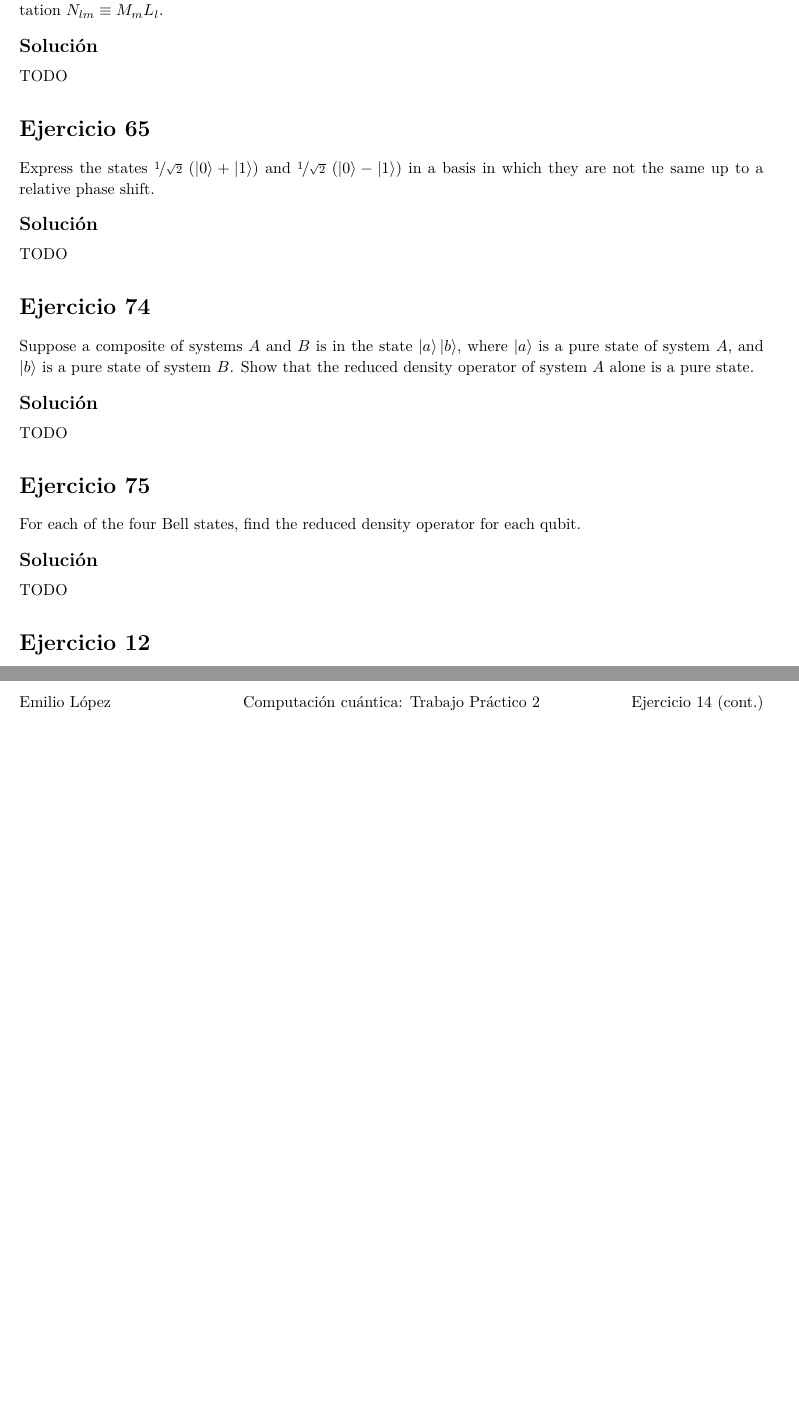
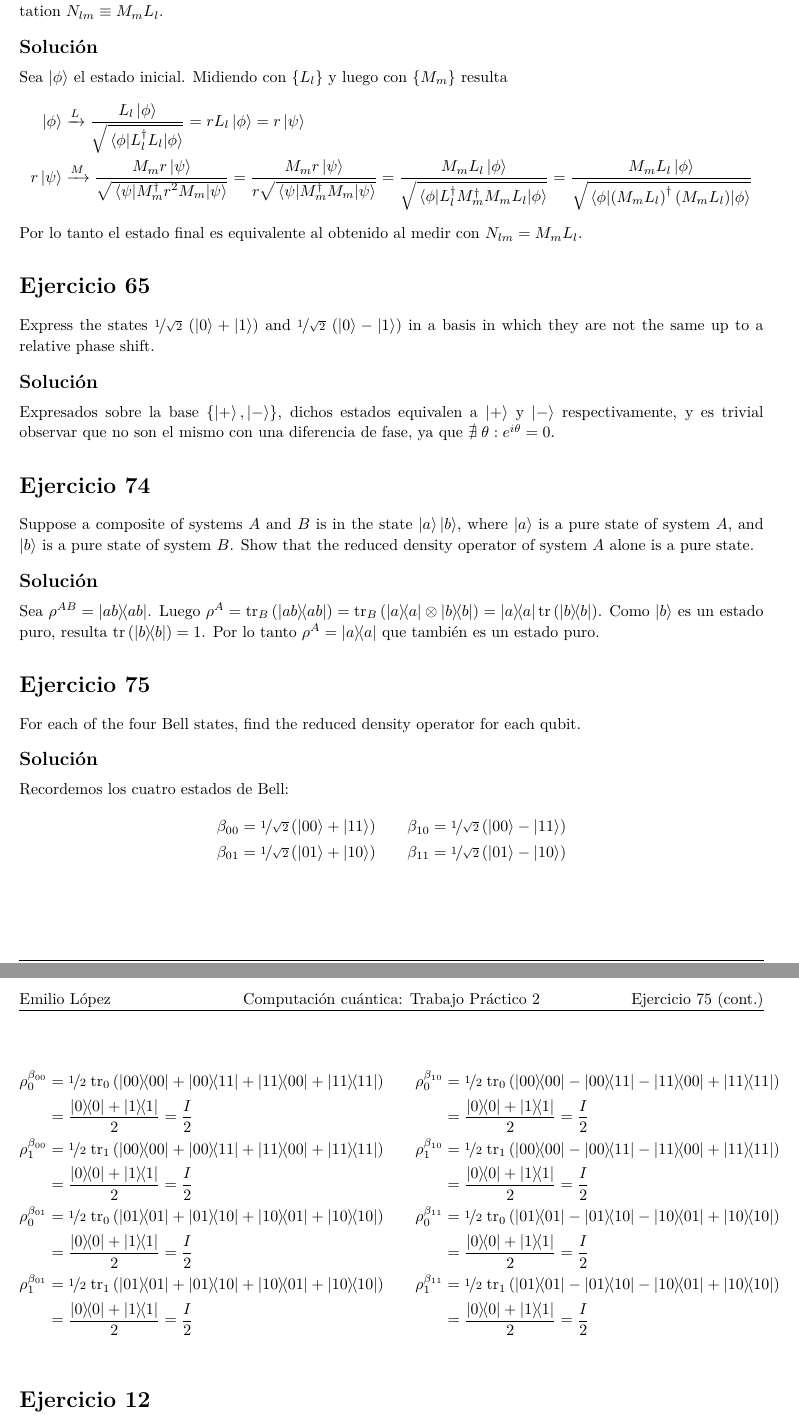
Before and after one commit to elopez/ICCyFLP, a LaTeX document (TP2/ejercicios.tex): two parts of pages 2 and 3 of 3, joined at a grey line, cut so that both start at the same text, the shorter picture padded with empty space. Compiled offline with XeLaTeX.

Commit message:
TP2: Ejercicios 57, 65, 74 y 75

```diff
--- a/TP2/ejercicios.tex
+++ b/TP2/ejercicios.tex
@@ -7,6 +7,7 @@
 \usepackage{extramarks}
 \usepackage{amsmath}
 \usepackage{amsthm}
+\usepackage{amssymb}
 \usepackage{amsfonts}
 \usepackage{tikz}
 \usepackage[plain]{algorithm}
@@ -161,7 +162,16 @@
 
     \solution
 
-    TODO
+    Sea $\ket{\phi}$ el estado inicial. Midiendo con $\{L_{l}\}$ y luego con $\{M_{m}\}$ resulta
+    \[\begin{aligned}
+    \ket{\phi} &\xrightarrow{L} \frac{L_l \ket{\phi}}{\sqrt{\expval{L_{l}^{\dagger}L_l}{\phi}}}
+        = r L_{l} \ket{\phi} = r \ket{\psi} \\
+    r\ket{\psi} &\xrightarrow{M} \frac{M_m r \ket{\psi}}{\sqrt{\expval{M_{m}^{\dagger} r^{2} M_m}{\psi}}}
+        = \frac{M_m r \ket{\psi}}{r \sqrt{\expval{M_{m}^{\dagger} M_m}{\psi}}}
+        = \frac{M_m L_l \ket{\phi}}{\sqrt{\expval{L_{l}^{\dagger} M_{m}^{\dagger} M_m L_l}{\phi}}}
+        = \frac{M_m L_l \ket{\phi}}{\sqrt{\expval{{\left(M_{m} L_{l}\right)}^{\dagger} \left(M_m L_l\right)}{\phi}}}
+    \end{aligned}\]
+    Por lo tanto el estado final es equivalente al obtenido al medir con $N_{lm} = M_{m} L_{l}$.
 \end{homeworkProblem}
 
 \begin{homeworkProblem}[65]
@@ -171,7 +181,11 @@
 
     \solution
 
-    TODO
+    Expresados sobre la base $\{ \ket{+}, \ket{-} \}$, dichos estados
+    equivalen a $\ket{+}$ y $\ket{-}$ respectivamente, y es trivial
+    observar que no son el mismo con una diferencia de fase, ya que
+    $\nexists \; \theta : e^{i \theta} = 0$.
+
 \end{homeworkProblem}
 
 \begin{homeworkProblem}[74]
@@ -182,7 +196,9 @@
 
     \solution
 
-    TODO
+    Sea $\rho^{AB} = \dyad{ab}$. Luego $\rho^{A} = \textrm{tr}_{B}\left(\dyad{ab}\right) = \textrm{tr}_{B}\left(\dyad{a} \otimes \dyad{b}\right) = \dyad{a} \textrm{tr}\left(\dyad{b}\right)$.{}
+    Como $\ket{b}$ es un estado puro, resulta $\textrm{tr}\left(\dyad{b}\right) = 1$.
+    Por lo tanto $\rho^{A} = \dyad{a}$ que también es un estado puro.
 \end{homeworkProblem}
 
 \begin{homeworkProblem}[75]
@@ -191,7 +207,43 @@
 
     \solution
 
-    TODO
+    Recordemos los cuatro estados de Bell:
+
+    \[\begin{aligned}
+    \begin{split}
+    \beta_{00} &= \nicefrac{1}{\sqrt{2}} \left( \ket{00} + \ket{11} \right) \\
+    \beta_{01} &= \nicefrac{1}{\sqrt{2}} \left( \ket{01} + \ket{10} \right) \\
+    \end{split}
+    \quad\quad
+    \begin{split}
+    \beta_{10} &= \nicefrac{1}{\sqrt{2}} \left( \ket{00} - \ket{11} \right) \\
+    \beta_{11} &= \nicefrac{1}{\sqrt{2}} \left( \ket{01} - \ket{10} \right) \\
+    \end{split}
+    \end{aligned}\]
+
+    \[\begin{aligned}
+    \begin{split}
+    \rho_{0}^{\beta_{00}} &= \nicefrac{1}{2}\; \textrm{tr}_{0}\left(\dyad{00}{00} + \dyad{00}{11} + \dyad{11}{00} + \dyad{11}{11}\right) \\
+    &= \frac{\dyad{0} + \dyad{1}}{2} = \frac{I}{2} \\
+    \rho_{1}^{\beta_{00}} &= \nicefrac{1}{2}\; \textrm{tr}_{1}\left(\dyad{00}{00} + \dyad{00}{11} + \dyad{11}{00} + \dyad{11}{11}\right) \\
+    &= \frac{\dyad{0} + \dyad{1}}{2} = \frac{I}{2} \\
+    \rho_{0}^{\beta_{01}} &= \nicefrac{1}{2}\; \textrm{tr}_{0}\left(\dyad{01}{01} + \dyad{01}{10} + \dyad{10}{01} + \dyad{10}{10}\right) \\
+    &= \frac{\dyad{0} + \dyad{1}}{2} = \frac{I}{2} \\
+    \rho_{1}^{\beta_{01}} &= \nicefrac{1}{2}\; \textrm{tr}_{1}\left(\dyad{01}{01} + \dyad{01}{10} + \dyad{10}{01} + \dyad{10}{10}\right) \\
+    &= \frac{\dyad{0} + \dyad{1}}{2} = \frac{I}{2} \\
+    \end{split}
+    \quad\quad
+    \begin{split}
+    \rho_{0}^{\beta_{10}} &= \nicefrac{1}{2}\; \textrm{tr}_{0}\left(\dyad{00}{00} - \dyad{00}{11} - \dyad{11}{00} + \dyad{11}{11}\right) \\
+    &= \frac{\dyad{0} + \dyad{1}}{2} = \frac{I}{2} \\
+    \rho_{1}^{\beta_{10}} &= \nicefrac{1}{2}\; \textrm{tr}_{1}\left(\dyad{00}{00} - \dyad{00}{11} - \dyad{11}{00} + \dyad{11}{11}\right) \\
+    &= \frac{\dyad{0} + \dyad{1}}{2} = \frac{I}{2} \\
+    \rho_{0}^{\beta_{11}} &= \nicefrac{1}{2}\; \textrm{tr}_{0}\left(\dyad{01}{01} - \dyad{01}{10} - \dyad{10}{01} + \dyad{10}{10}\right) \\
+    &= \frac{\dyad{0} + \dyad{1}}{2} = \frac{I}{2} \\
+    \rho_{1}^{\beta_{11}} &= \nicefrac{1}{2}\; \textrm{tr}_{1}\left(\dyad{01}{01} - \dyad{01}{10} - \dyad{10}{01} + \dyad{10}{10}\right) \\
+    &= \frac{\dyad{0} + \dyad{1}}{2} = \frac{I}{2} \\
+    \end{split}
+    \end{aligned}\]
 \end{homeworkProblem}
 
 \begin{homeworkProblem}[12]
```
